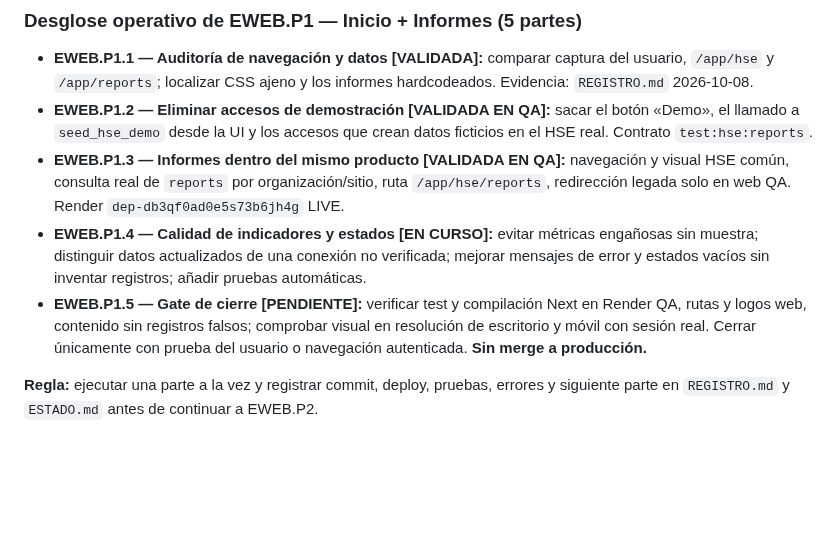
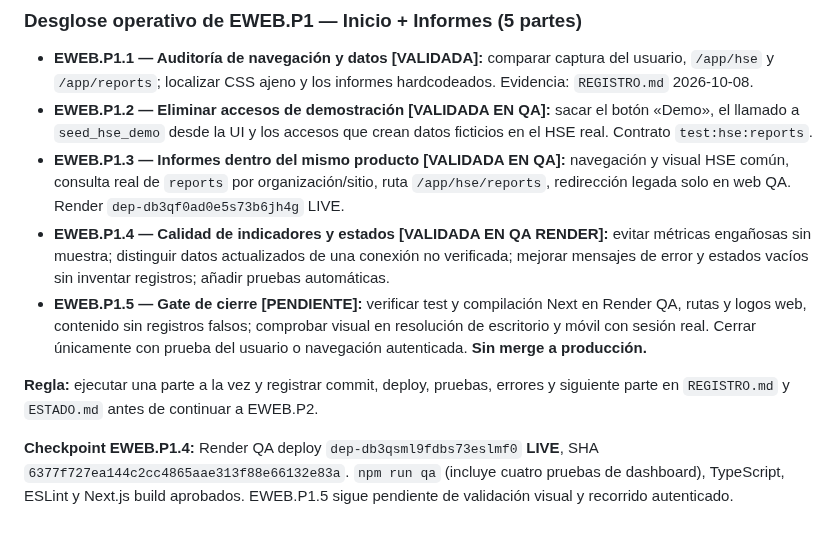
Before and after one commit to LordKurama01/informe360, a Markdown page: docs/bitacora/ETAPAS.md, the part around the change. GitHub-like rendering; blank space fills up the shorter version.

Commit message:
docs(hse EWEB.P1.4): record passing Render QA and next visual gate

```diff
--- a/docs/bitacora/ETAPAS.md
+++ b/docs/bitacora/ETAPAS.md
@@ -107,7 +107,10 @@ RAG documental con citas, EPP/visión computacional, capacitación masiva, marke
 - **EWEB.P1.1 — Auditoría de navegación y datos [VALIDADA]:** comparar captura del usuario, `/app/hse` y `/app/reports`; localizar CSS ajeno y los informes hardcodeados. Evidencia: `REGISTRO.md` 2026-10-08.
 - **EWEB.P1.2 — Eliminar accesos de demostración [VALIDADA EN QA]:** sacar el botón «Demo», el llamado a `seed_hse_demo` desde la UI y los accesos que crean datos ficticios en el HSE real. Contrato `test:hse:reports`.
 - **EWEB.P1.3 — Informes dentro del mismo producto [VALIDADA EN QA]:** navegación y visual HSE común, consulta real de `reports` por organización/sitio, ruta `/app/hse/reports`, redirección legada solo en web QA. Render `dep-db3qf0ad0e5s73b6jh4g` LIVE.
-- **EWEB.P1.4 — Calidad de indicadores y estados [EN CURSO]:** evitar métricas engañosas sin muestra; distinguir datos actualizados de una conexión no verificada; mejorar mensajes de error y estados vacíos sin inventar registros; añadir pruebas automáticas.
+- **EWEB.P1.4 — Calidad de indicadores y estados [VALIDADA EN QA RENDER]:** evitar métricas engañosas sin muestra; distinguir datos actualizados de una conexión no verificada; mejorar mensajes de error y estados vacíos sin inventar registros; añadir pruebas automáticas.
 - **EWEB.P1.5 — Gate de cierre [PENDIENTE]:** verificar test y compilación Next en Render QA, rutas y logos web, contenido sin registros falsos; comprobar visual en resolución de escritorio y móvil con sesión real. Cerrar únicamente con prueba del usuario o navegación autenticada. **Sin merge a producción.**
 
 **Regla:** ejecutar una parte a la vez y registrar commit, deploy, pruebas, errores y siguiente parte en `REGISTRO.md` y `ESTADO.md` antes de continuar a EWEB.P2.
+
+
+**Checkpoint EWEB.P1.4:** Render QA deploy `dep-db3qsml9fdbs73eslmf0` **LIVE**, SHA `6377f727ea144c2cc4865aae313f88e66132e83a`. `npm run qa` (incluye cuatro pruebas de dashboard), TypeScript, ESLint y Next.js build aprobados. EWEB.P1.5 sigue pendiente de validación visual y recorrido autenticado.
```
